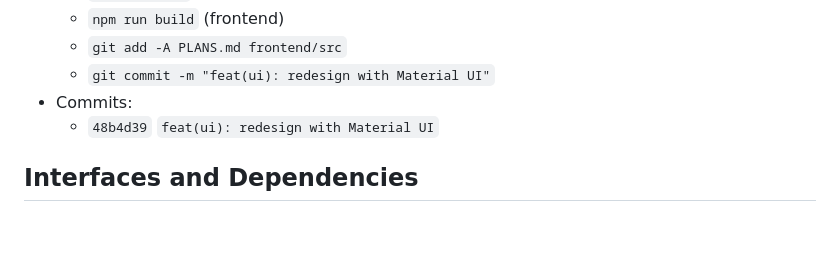
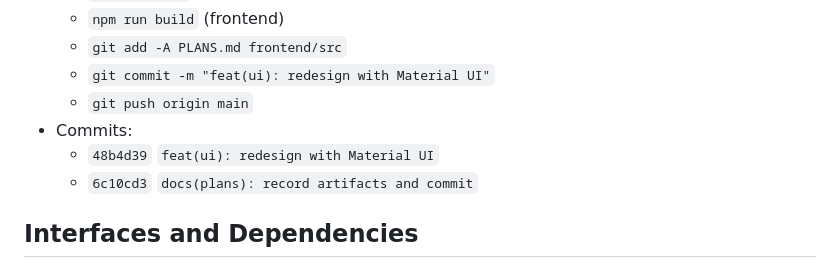
Before and after one commit to betim009/github-follows, a Markdown page: PLANS.md, the part around the change. Drawn GitHub-style; blank space fills up the shorter version.

Commit message:
docs(plans): note push

```diff
--- a/PLANS.md
+++ b/PLANS.md
@@ -63,8 +63,10 @@ Repetição e recuperação
   - `npm run build` (frontend)
   - `git add -A PLANS.md frontend/src`
   - `git commit -m "feat(ui): redesign with Material UI"`
+  - `git push origin main`
 - Commits:
   - `48b4d39` `feat(ui): redesign with Material UI`
+  - `6c10cd3` `docs(plans): record artifacts and commit`
 
 ## Interfaces and Dependencies
 - Variáveis de ambiente (Vite):
```
